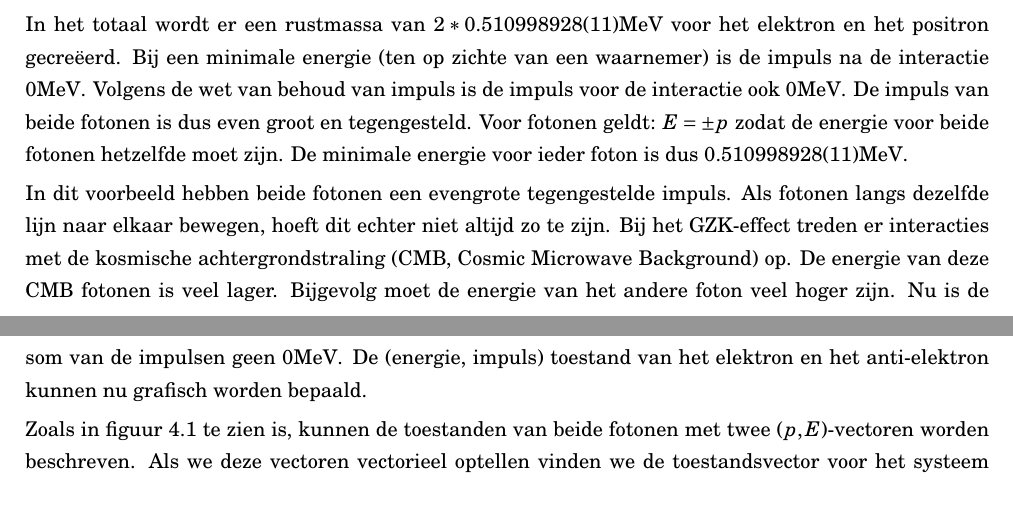
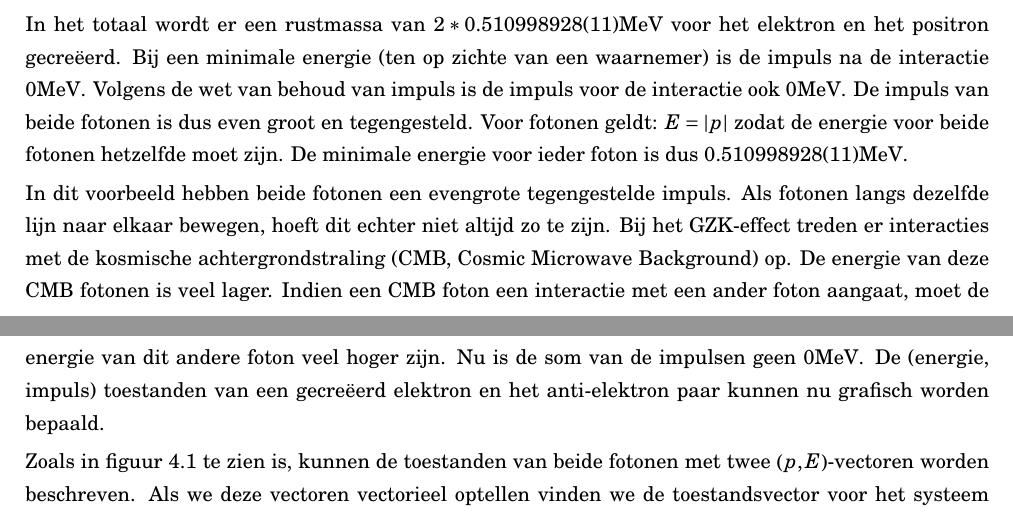
Before and after one commit to ofenerci/routenet, a LaTeX document (Dutch/Relativistische Interacties/Relativistische_Interacties.tex): two parts of pages 4 and 5 of 8, joined at a grey line, cut so that both start at the same text. Compiled offline with pdfLaTeX.

Commit message:
Typo's en betere formulering

```diff
--- a/Dutch/Relativistische Interacties/Relativistische_Interacties.tex
+++ b/Dutch/Relativistische Interacties/Relativistische_Interacties.tex
@@ -190,7 +190,7 @@ voor het elektron en het positron gecre\"eerd. Bij een minimale energie
 (ten op zichte van een waarnemer) is de impuls na de interactie $0\mathrm{MeV}$.
 Volgens de wet van behoud van impuls is de impuls voor de interactie
 ook $0\mathrm{MeV}$. De impuls van beide fotonen is dus even groot
-en tegengesteld. Voor fotonen geldt: $E=\pm p$ zodat de energie voor
+en tegengesteld. Voor fotonen geldt: $E=|p|$ zodat de energie voor
 beide fotonen hetzelfde moet zijn. De minimale energie voor ieder
 foton is dus $0.510998928(11)\mathrm{MeV}$.
 
@@ -198,11 +198,10 @@ In dit voorbeeld hebben beide fotonen een evengrote tegengestelde
 impuls. Als fotonen langs dezelfde lijn naar elkaar bewegen, hoeft
 dit echter niet altijd zo te zijn. Bij het GZK-effect treden er interacties
 met de kosmische achtergrondstraling (CMB, Cosmic Microwave Background)
-op. De energie van deze CMB fotonen is veel lager. Bijgevolg moet
-de energie van het andere foton veel hoger zijn. Nu is de som van
-de impulsen geen $0\mathrm{MeV}$. De (energie, impuls) toestand van het
-elektron en het anti-elektron kunnen nu grafisch worden bepaald.
-
+op. De energie van deze CMB fotonen is veel lager. Indien een CMB foton een interactie
+met een ander foton aangaat, moet de energie van dit andere foton veel hoger zijn. Nu is de som van
+de impulsen geen $0\mathrm{MeV}$. De (energie, impuls) toestanden van een gecre\"eerd
+elektron en het anti-elektron paar kunnen nu grafisch worden bepaald.
 
 Zoals in figuur \ref{fig:voldoende} te zien is, kunnen de toestanden van beide fotonen met twee $\left(p,
 E\right)$-vectoren worden beschreven. Als we deze vectoren vectorieel optellen
```
Also changed, not shown: Dutch/Relativistische Interacties/Relativistische_Interacties.pdf, Dutch/Relativistische Interacties/Relativistische_Interacties.tex (4 more changed lines).
